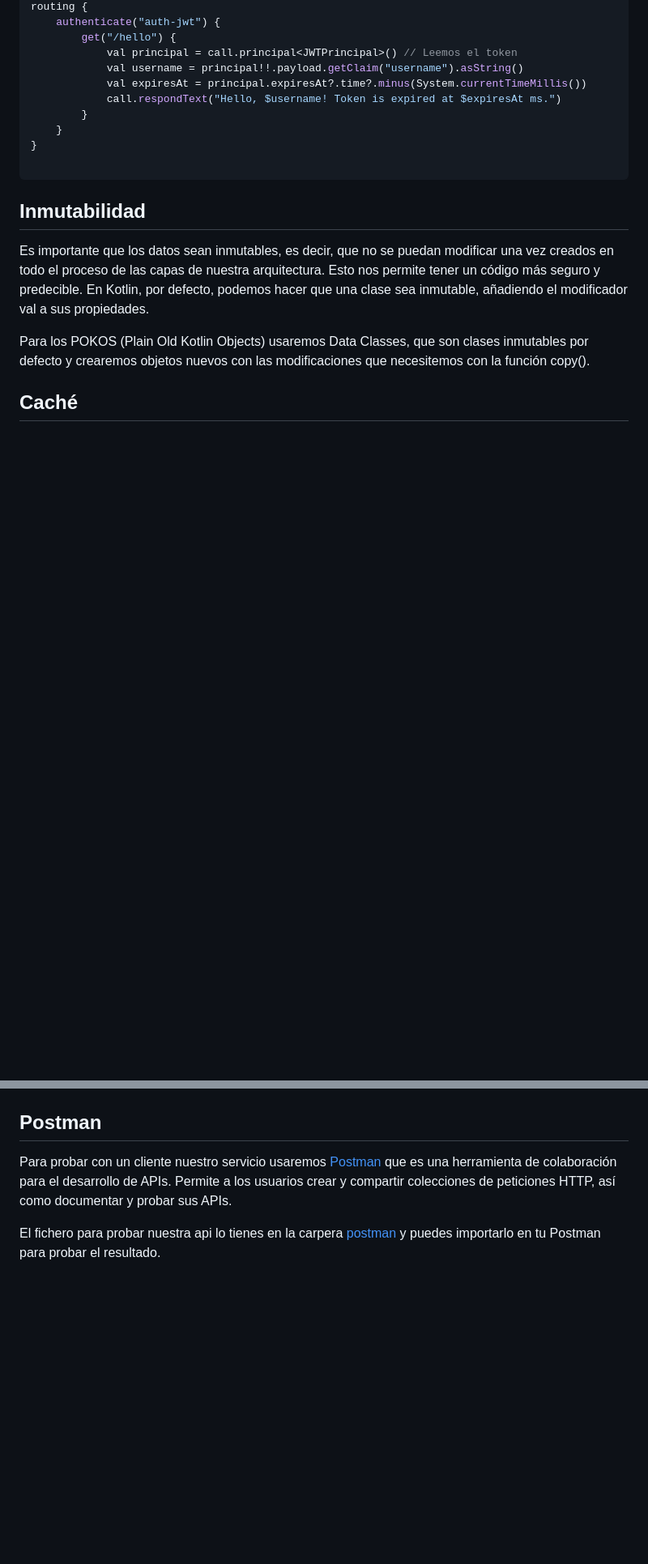
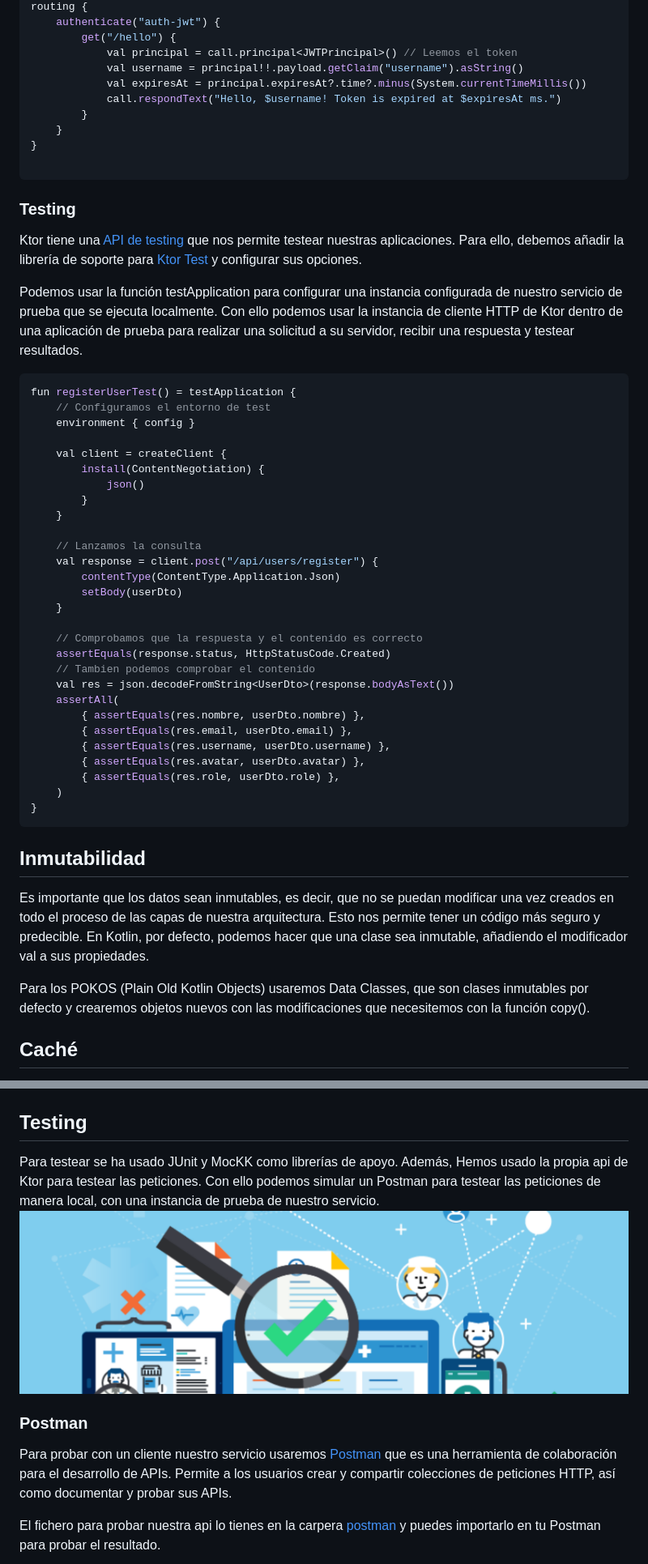
Before and after one commit to joseluisgs/tenistas-rest-ktor-2022-2023, a Markdown page: README.md, 2 parts joined by grey strips. Shown: that part at 81% size. Rendered like a GitHub page; pictures changed too: images/testing.png (added); blank space fills up the shorter version.

````diff
--- a/README.md
+++ b/README.md
@@ -508,6 +513,41 @@ routing {
 
 ```
 
+### Testing
+Ktor tiene una [API de testing](https://ktor.io/docs/testing.html) que nos permite testear nuestras aplicaciones. Para ello, debemos añadir la librería de soporte para [Ktor Test](https://ktor.io/docs/test-client.html) y configurar sus opciones.
+
+Podemos usar la función testApplication para configurar una instancia configurada de nuestro servicio de prueba que se ejecuta localmente. Con ello podemos usar la instancia de cliente HTTP de Ktor dentro de una aplicación de prueba para realizar una solicitud a su servidor, recibir una respuesta y testear resultados.
+```kotlin
+fun registerUserTest() = testApplication {
+    // Configuramos el entorno de test
+    environment { config }
+
+    val client = createClient {
+        install(ContentNegotiation) {
+            json()
+        }
+    }
+
+    // Lanzamos la consulta
+    val response = client.post("/api/users/register") {
+        contentType(ContentType.Application.Json)
+        setBody(userDto)
+    }
+
+    // Comprobamos que la respuesta y el contenido es correcto
+    assertEquals(response.status, HttpStatusCode.Created)
+    // Tambien podemos comprobar el contenido
+    val res = json.decodeFromString<UserDto>(response.bodyAsText())
+    assertAll(
+        { assertEquals(res.nombre, userDto.nombre) },
+        { assertEquals(res.email, userDto.email) },
+        { assertEquals(res.username, userDto.username) },
+        { assertEquals(res.avatar, userDto.avatar) },
+        { assertEquals(res.role, userDto.role) },
+    )
+}
+```
+
 ## Inmutabilidad
 Es importante que los datos sean inmutables, es decir, que no se puedan modificar una vez creados en todo el proceso de las capas de nuestra arquitectura. Esto nos permite tener un código más seguro y predecible. En Kotlin, por defecto, podemos hacer que una clase sea inmutable, añadiendo el modificador val a sus propiedades.
 
@@ -578,7 +618,11 @@ Para la seguridad de las comunicaciones usaremos [Bcrypt](https://en.wikipedia.o
 
 ![bcrypt](./images/bcrypt.png)
 
-## Postman
+## Testing
+Para testear se ha usado JUnit y MocKK como librerías de apoyo. Además, Hemos usado la propia api de Ktor para testear las peticiones. Con ello podemos simular un Postman para testear las peticiones de manera local, con una instancia de prueba de nuestro servicio.
+![testear](./images/testing.png)
+
+### Postman
 Para probar con un cliente nuestro servicio usaremos [Postman](https://www.postman.com/) que es una herramienta de colaboración para el desarrollo de APIs. Permite a los usuarios crear y compartir colecciones de peticiones HTTP, así como documentar y probar sus APIs.
 
 El fichero para probar nuestra api lo tienes en la carpera [postman](./postman) y puedes importarlo en tu Postman para probar el resultado.
````
Also changed, not shown: other parts of README.md (+21 -1 lines), images/reactive.gif (added), 1 other file.
